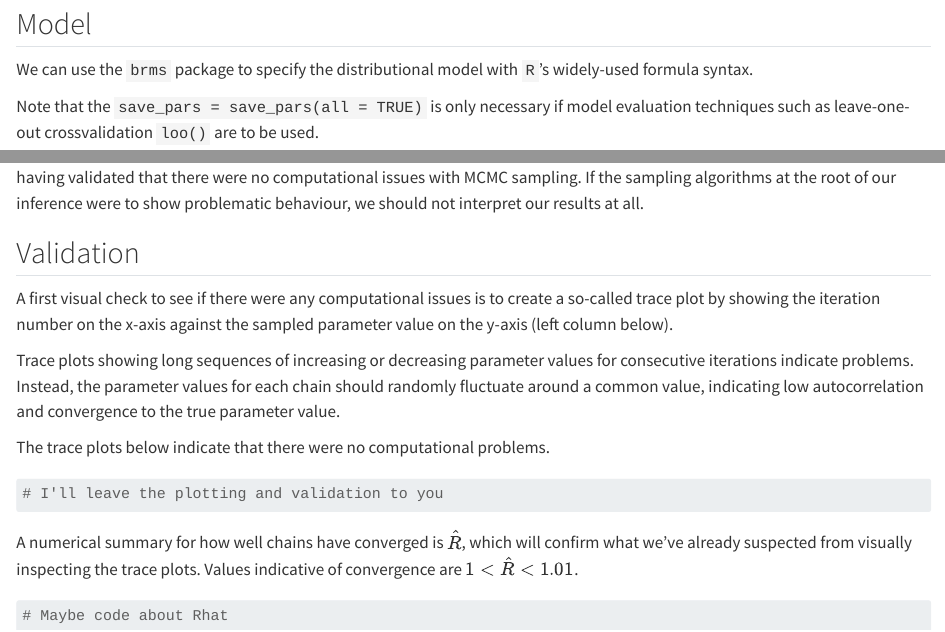
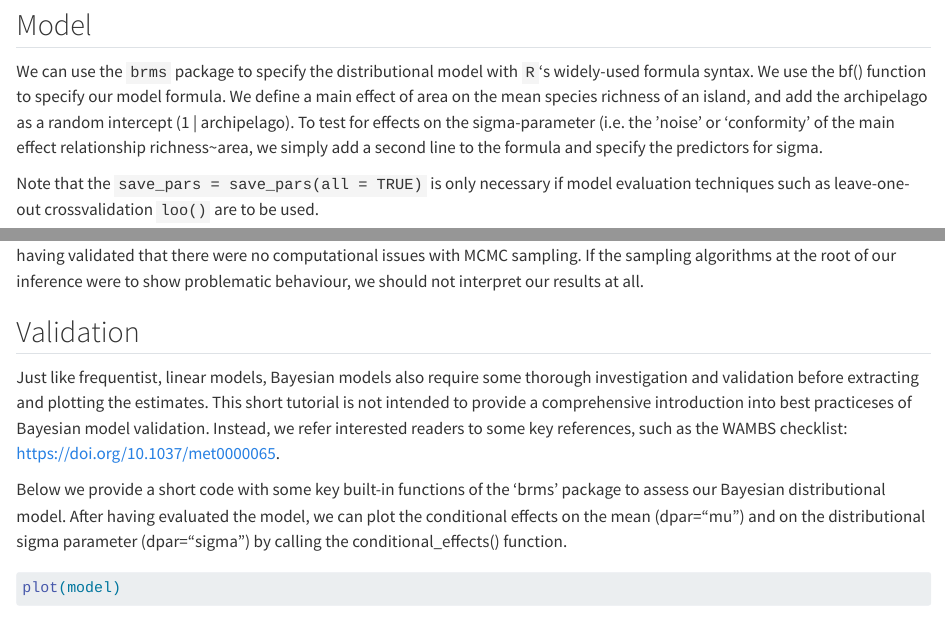
Before and after one commit to simonsteiger/SAR-conformity, a Quarto document (tutorial_R.qmd): the page in a window 1100 px wide, from 1730 px down before the commit and from 1750 px down after it, so that both start at the same text, and a second part further down, joined at a grey line. Rendered offline with R 4.5, knitr and Pandoc in place of Quarto, with nearby package versions; code that draws random numbers runs with fixed seeds of ours; some code elsewhere in the file could not run offline.

Commit message:
Update tutorial_R.qmd
plotting and validation lines edited and added. Modification to text, emphasis on core distributional modelling approach

````diff
--- a/tutorial_R.qmd
+++ b/tutorial_R.qmd
@@ -79,7 +80,7 @@ dat
 
 ## Model
 
-We can use the `brms` package to specify the distributional model with `R`'s widely-used formula syntax.
+We can use the `brms` package to specify the distributional model with `R`'s widely-used formula syntax. We use the bf() function to specify our model formula. We define a main effect of area on the mean species richness of an island, and add the archipelago as a random intercept (1 | archipelago). To test for effects on the sigma-parameter (i.e. the 'noise' or 'conformity' of the main effect relationship richness~area, we simply add a second line to the formula and specify the predictors for sigma.
 
 Note that the `save_pars = save_pars(all = TRUE)` is only necessary if model evaluation techniques such as leave-one-out crossvalidation `loo()` are to be used.
 
@@ -109,12 +111,10 @@ If the sampling algorithms at the root of our inference were to show problematic
 
 ## Validation
 
-A first visual check to see if there were any computational issues is to create a so-called trace plot by showing the iteration number on the x-axis against the sampled parameter value on the y-axis (left column below).
+Just like frequentist, linear models, Bayesian models also require some thorough investigation and validation before extracting and plotting the estimates. This short tutorial is not intended to provide a comprehensive introduction into best practiceses of Bayesian model validation. Instead, we refer interested readers to some key references, such as the WAMBS checklist: https://doi.org/10.1037/met0000065.
 
-Trace plots showing long sequences of increasing or decreasing parameter values for consecutive iterations indicate problems.
-Instead, the parameter values for each chain should randomly fluctuate around a common value, indicating low autocorrelation and convergence to the true parameter value.
-
-The trace plots below indicate that there were no computational problems.
+Below we provide a short code with some key built-in functions of the 'brms' package to assess our Bayesian distributional model.
+After having evaluated the model, we can plot the conditional effects on the mean (dpar="mu") and on the distributional sigma parameter (dpar="sigma") by calling the conditional_effects() function.
 
 ```{r}
-# I'll leave the plotting and validation to you
+plot(model)
@@ -123,6 +139,0 @@ The trace plots below indicate that there were no computational problems.
-A numerical summary for how well chains have converged is $\hat{R}$, which will confirm what we've already suspected from visually inspecting the trace plots.
-Values indicative of convergence are  $1 < \hat{R} < 1.01$.
-
-```{r}
-# Maybe code about Rhat
-```
````
Also changed, not shown: tutorial_R.qmd (25 more changed lines).
